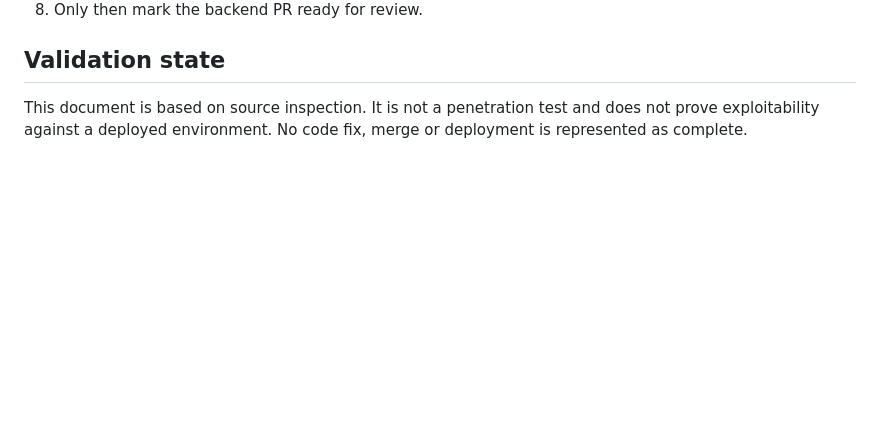
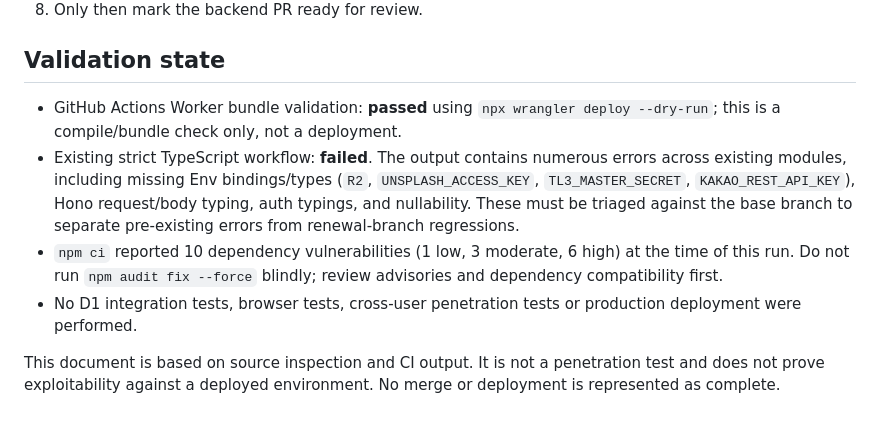
Before and after one commit to Taolee-crypto/timelink-backend, a Markdown page: docs/00_MASTER/SECURITY_REMEDIATION_PLAN.md, the part around the change. GitHub-like rendering; blank space fills up the shorter version.

Commit message:
docs: record CI findings and validation status

```diff
--- a/docs/00_MASTER/SECURITY_REMEDIATION_PLAN.md
+++ b/docs/00_MASTER/SECURITY_REMEDIATION_PLAN.md
@@ -115,4 +115,9 @@ Scope: read-only audit of `feature/renewal-private-library-api` source. No produ
 
 ## Validation state
 
-This document is based on source inspection. It is not a penetration test and does not prove exploitability against a deployed environment. No code fix, merge or deployment is represented as complete.
+- GitHub Actions Worker bundle validation: **passed** using `npx wrangler deploy --dry-run`; this is a compile/bundle check only, not a deployment.
+- Existing strict TypeScript workflow: **failed**. The output contains numerous errors across existing modules, including missing Env bindings/types (`R2`, `UNSPLASH_ACCESS_KEY`, `TL3_MASTER_SECRET`, `KAKAO_REST_API_KEY`), Hono request/body typing, auth typings, and nullability. These must be triaged against the base branch to separate pre-existing errors from renewal-branch regressions.
+- `npm ci` reported 10 dependency vulnerabilities (1 low, 3 moderate, 6 high) at the time of this run. Do not run `npm audit fix --force` blindly; review advisories and dependency compatibility first.
+- No D1 integration tests, browser tests, cross-user penetration tests or production deployment were performed.
+
+This document is based on source inspection and CI output. It is not a penetration test and does not prove exploitability against a deployed environment. No merge or deployment is represented as complete.
```
